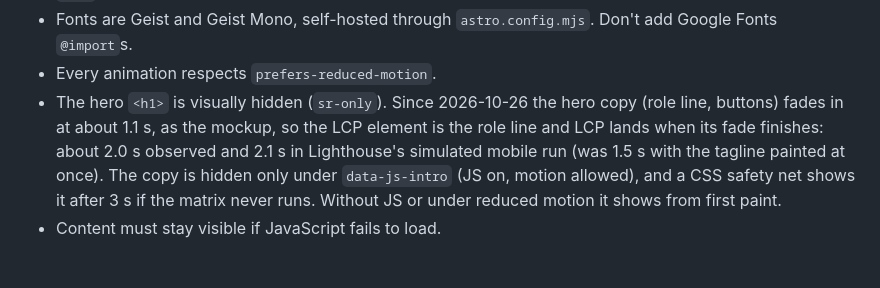
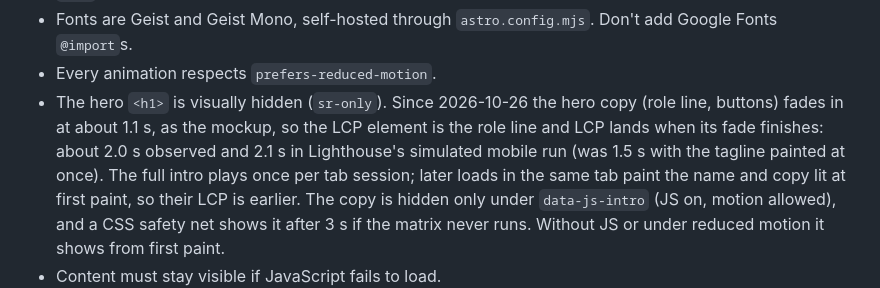
Before and after one commit to TrevorDohm/TrevorDohm.github.io, a Markdown page: CLAUDE.md, the part around the change. Rendered like a GitHub page.

```diff
--- a/CLAUDE.md
+++ b/CLAUDE.md
@@ -63,7 +63,9 @@ A change is done when `npm test` and `npm run build` both pass with 0 errors.
   (role line, buttons) fades in at about 1.1 s, as the mockup, so the LCP
   element is the role line and LCP lands when its fade finishes: about 2.0 s
   observed and 2.1 s in Lighthouse's simulated mobile run (was 1.5 s with the
-  tagline painted at once). The copy is hidden only under `data-js-intro` (JS
+  tagline painted at once). The full intro plays once per tab session; later
+  loads in the same tab paint the name and copy lit at first paint, so their LCP
+  is earlier. The copy is hidden only under `data-js-intro` (JS
   on, motion allowed), and a CSS safety net shows it after 3 s if the matrix
   never runs. Without JS or under reduced motion it shows from first paint.
 - Content must stay visible if JavaScript fails to load.
```
Also changed, not shown: PLAN.md (+9 -3 lines).
